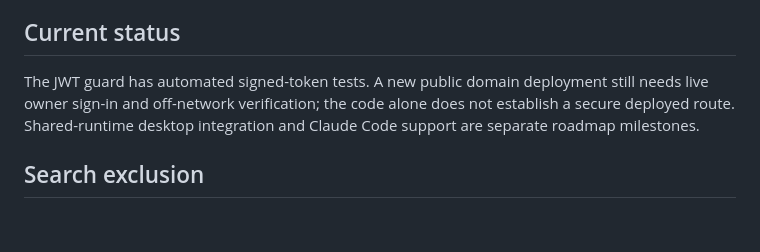
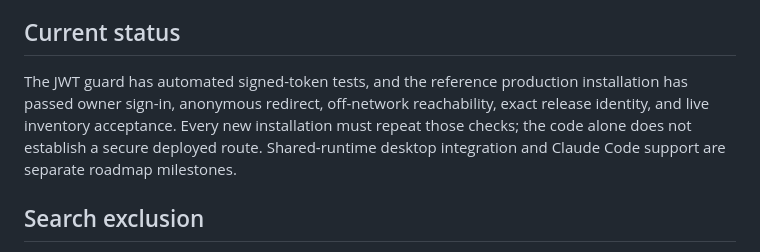
Before and after one commit to shadoprizm/astra-control, a Markdown page: docs/HOSTING.md, the part around the change. Drawn GitHub-style; blank space fills up the shorter version.

```diff
--- a/docs/HOSTING.md
+++ b/docs/HOSTING.md
@@ -65,7 +65,7 @@ Tailscale Serve remains supported with `publicOrigin` and `allowedLogin`. Its id
 
 ## Current status
 
-The JWT guard has automated signed-token tests. A new public domain deployment still needs live owner sign-in and off-network verification; the code alone does not establish a secure deployed route. Shared-runtime desktop integration and Claude Code support are separate roadmap milestones.
+The JWT guard has automated signed-token tests, and the reference production installation has passed owner sign-in, anonymous redirect, off-network reachability, exact release identity, and live inventory acceptance. Every new installation must repeat those checks; the code alone does not establish a secure deployed route. Shared-runtime desktop integration and Claude Code support are separate roadmap milestones.
 
 ## Search exclusion
 
```
Also changed, not shown: docs/VERIFICATION.md (+10 -0 lines).
